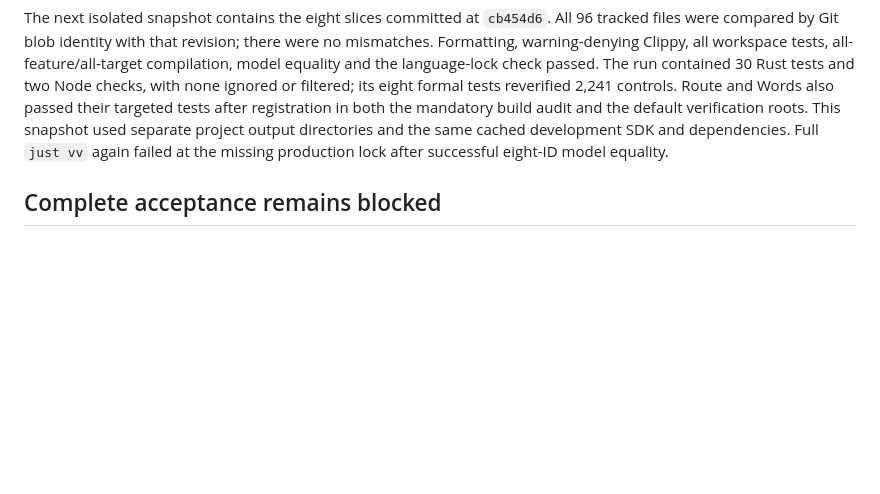
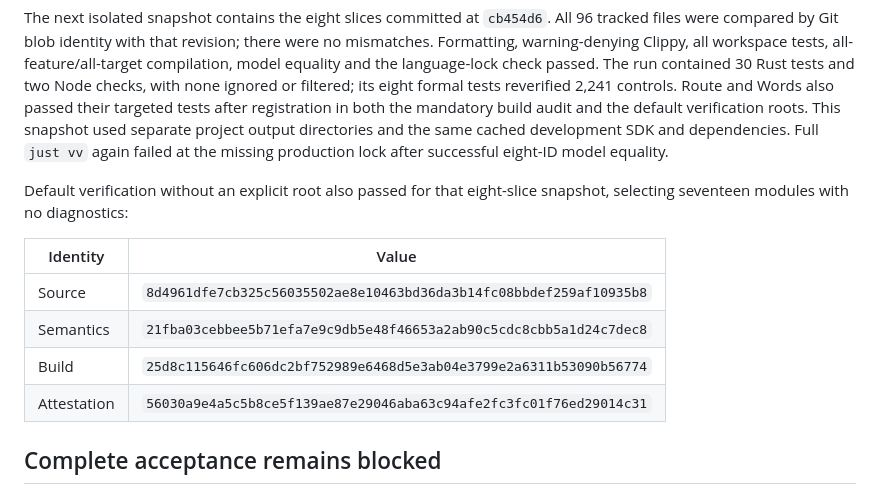
Before and after one commit to Casey-allard/lexlean-r4, a Markdown page: docs/VERIFICATION.md, the part around the change. GitHub-like rendering; blank space fills up the shorter version.

Commit message:
docs(evidence): bind the combined eight-slice verification receipt

```diff
--- a/docs/VERIFICATION.md
+++ b/docs/VERIFICATION.md
@@ -223,6 +223,16 @@ separate project output directories and the same cached development SDK and
 dependencies. Full `just vv` again failed at the missing production lock after
 successful eight-ID model equality.
 
+Default verification without an explicit root also passed for that eight-slice
+snapshot, selecting seventeen modules with no diagnostics:
+
+| Identity | Value |
+| --- | --- |
+| Source | `8d4961dfe7cb325c56035502ae8e10463bd36da3b14fc08bbdef259af10935b8` |
+| Semantics | `21fba03cebbee5b71efa7e9c9db5e48f46653a2ab90c5cdc8cbb5a1d24c7dec8` |
+| Build | `25d8c115646fc606dc2bf752989e6468d5e3ab04e3799e2a6311b53090b56774` |
+| Attestation | `56030a9e4a5c5b8ce5f139ae87e29046aba63c94afe2fc3fc01f76ed29014c31` |
+
 ## Complete acceptance remains blocked
 
 `just vv` was invoked inside the candidate with networking disconnected. It
```
